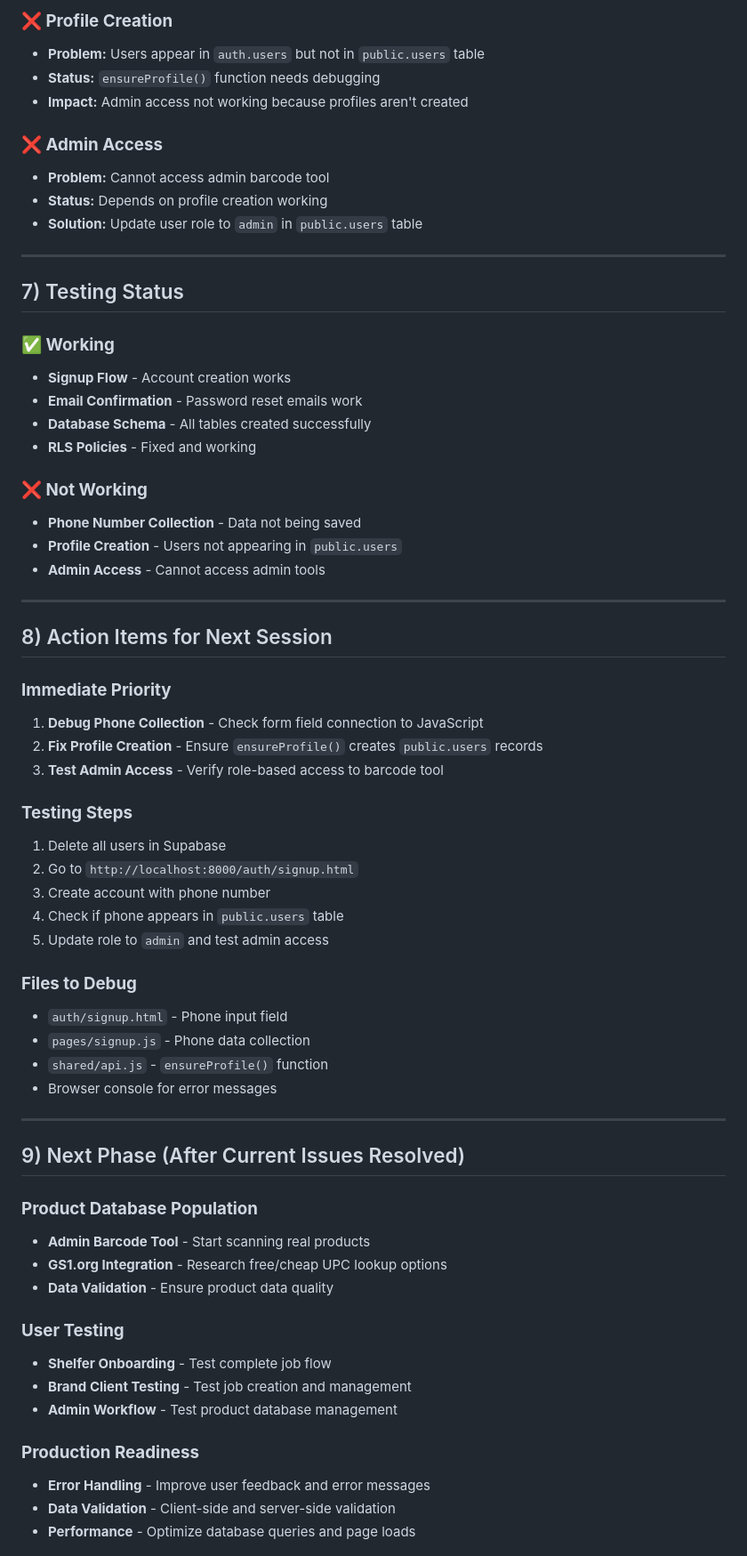
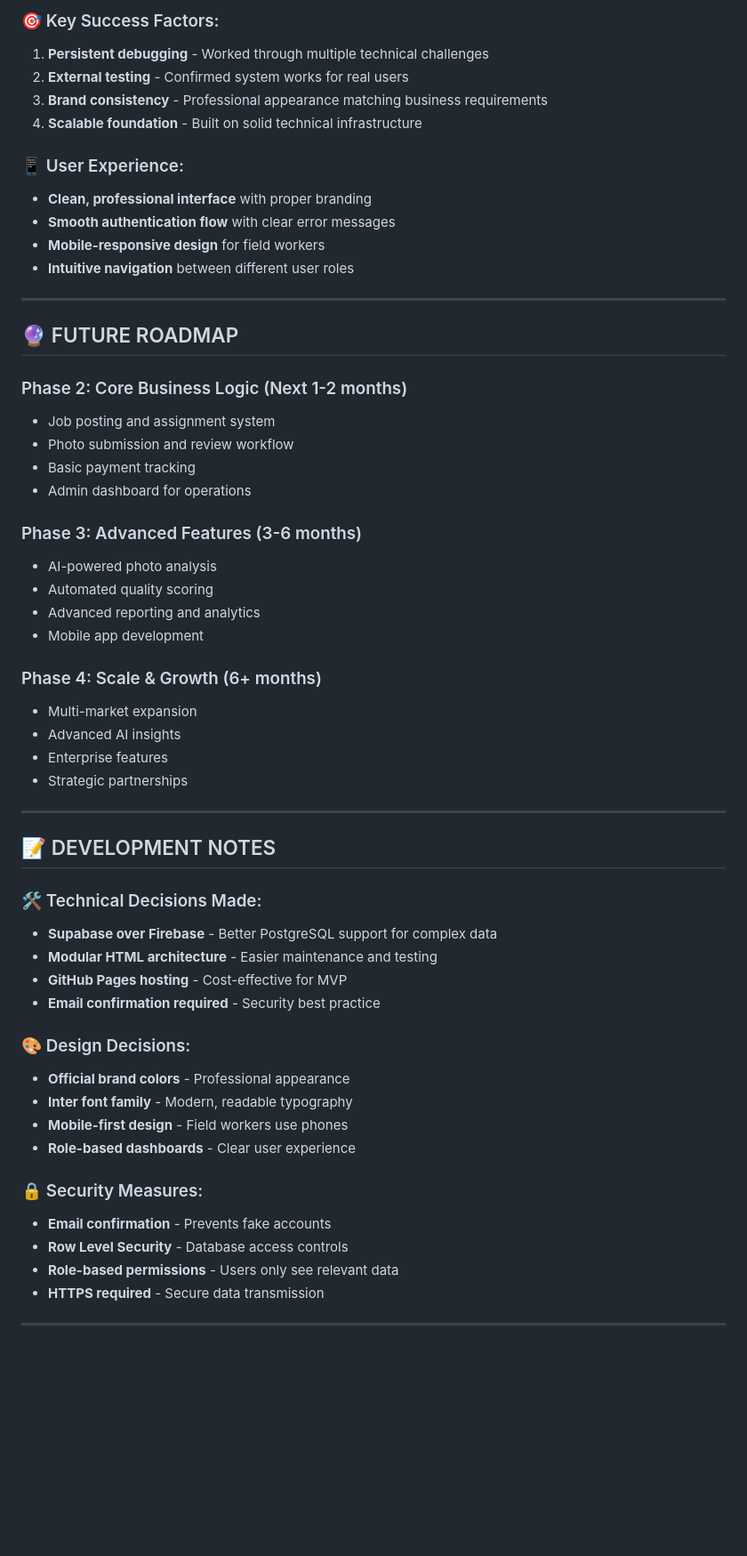
Before and after one commit to courtneybhenderu-prog/shelfassured-demo, a Markdown page: PROGRESS.md, the part around one of its changes. Shown at 89% size. Drawn GitHub-style; blank space fills up the shorter version.

```diff
--- a/PROGRESS.md
+++ b/PROGRESS.md
@@ -113,67 +148,59 @@
 
-### **❌ Profile Creation**
-* **Problem:** Users appear in `auth.users` but not in `public.users` table
-* **Status:** `ensureProfile()` function needs debugging
-* **Impact:** Admin access not working because profiles aren't created
+### 🎯 Key Success Factors:
+1. **Persistent debugging** - Worked through multiple technical challenges
+2. **External testing** - Confirmed system works for real users
+3. **Brand consistency** - Professional appearance matching business requirements
+4. **Scalable foundation** - Built on solid technical infrastructure
 
-### **❌ Admin Access**
-* **Problem:** Cannot access admin barcode tool
-* **Status:** Depends on profile creation working
-* **Solution:** Update user role to `admin` in `public.users` table
+### 📱 User Experience:
+- **Clean, professional interface** with proper branding
+- **Smooth authentication flow** with clear error messages
+- **Mobile-responsive design** for field workers
+- **Intuitive navigation** between different user roles
 
 ---
 
-## 7) Testing Status
+## 🔮 FUTURE ROADMAP
 
-### **✅ Working**
-* **Signup Flow** - Account creation works
-* **Email Confirmation** - Password reset emails work
-* **Database Schema** - All tables created successfully
-* **RLS Policies** - Fixed and working
+### Phase 2: Core Business Logic (Next 1-2 months)
+- Job posting and assignment system
+- Photo submission and review workflow
+- Basic payment tracking
+- Admin dashboard for operations
 
-### **❌ Not Working**
-* **Phone Number Collection** - Data not being saved
-* **Profile Creation** - Users not appearing in `public.users`
-* **Admin Access** - Cannot access admin tools
+### Phase 3: Advanced Features (3-6 months)
+- AI-powered photo analysis
+- Automated quality scoring
+- Advanced reporting and analytics
+- Mobile app development
+
+### Phase 4: Scale & Growth (6+ months)
+- Multi-market expansion
+- Advanced AI insights
+- Enterprise features
+- Strategic partnerships
 
 ---
 
-## 8) Action Items for Next Session
+## 📝 DEVELOPMENT NOTES
 
-### **Immediate Priority**
-1. **Debug Phone Collection** - Check form field connection to JavaScript
-2. **Fix Profile Creation** - Ensure `ensureProfile()` creates `public.users` records
-3. **Test Admin Access** - Verify role-based access to barcode tool
+### 🛠️ Technical Decisions Made:
+- **Supabase over Firebase** - Better PostgreSQL support for complex data
+- **Modular HTML architecture** - Easier maintenance and testing
+- **GitHub Pages hosting** - Cost-effective for MVP
+- **Email confirmation required** - Security best practice
 
-### **Testing Steps**
-1. Delete all users in Supabase
-2. Go to `http://localhost:8000/auth/signup.html`
-3. Create account with phone number
-4. Check if phone appears in `public.users` table
-5. Update role to `admin` and test admin access
+### 🎨 Design Decisions:
+- **Official brand colors** - Professional appearance
+- **Inter font family** - Modern, readable typography
+- **Mobile-first design** - Field workers use phones
+- **Role-based dashboards** - Clear user experience
 
-### **Files to Debug**
-* `auth/signup.html` - Phone input field
-* `pages/signup.js` - Phone data collection
-* `shared/api.js` - `ensureProfile()` function
-* Browser console for error messages
+### 🔒 Security Measures:
+- **Email confirmation** - Prevents fake accounts
+- **Row Level Security** - Database access controls
+- **Role-based permissions** - Users only see relevant data
+- **HTTPS required** - Secure data transmission
 
 ---
 
-## 9) Next Phase (After Current Issues Resolved)
-
-### **Product Database Population**
-* **Admin Barcode Tool** - Start scanning real products
-* **GS1.org Integration** - Research free/cheap UPC lookup options
-* **Data Validation** - Ensure product data quality
-
-### **User Testing**
-* **Shelfer Onboarding** - Test complete job flow
-* **Brand Client Testing** - Test job creation and management
-* **Admin Workflow** - Test product database management
-
-### **Production Readiness**
-* **Error Handling** - Improve user feedback and error messages
-* **Data Validation** - Client-side and server-side validation
-* **Performance** - Optimize database queries and page loads
-
```
Also changed, not shown: other parts of PROGRESS.md (+120 -121 lines).
